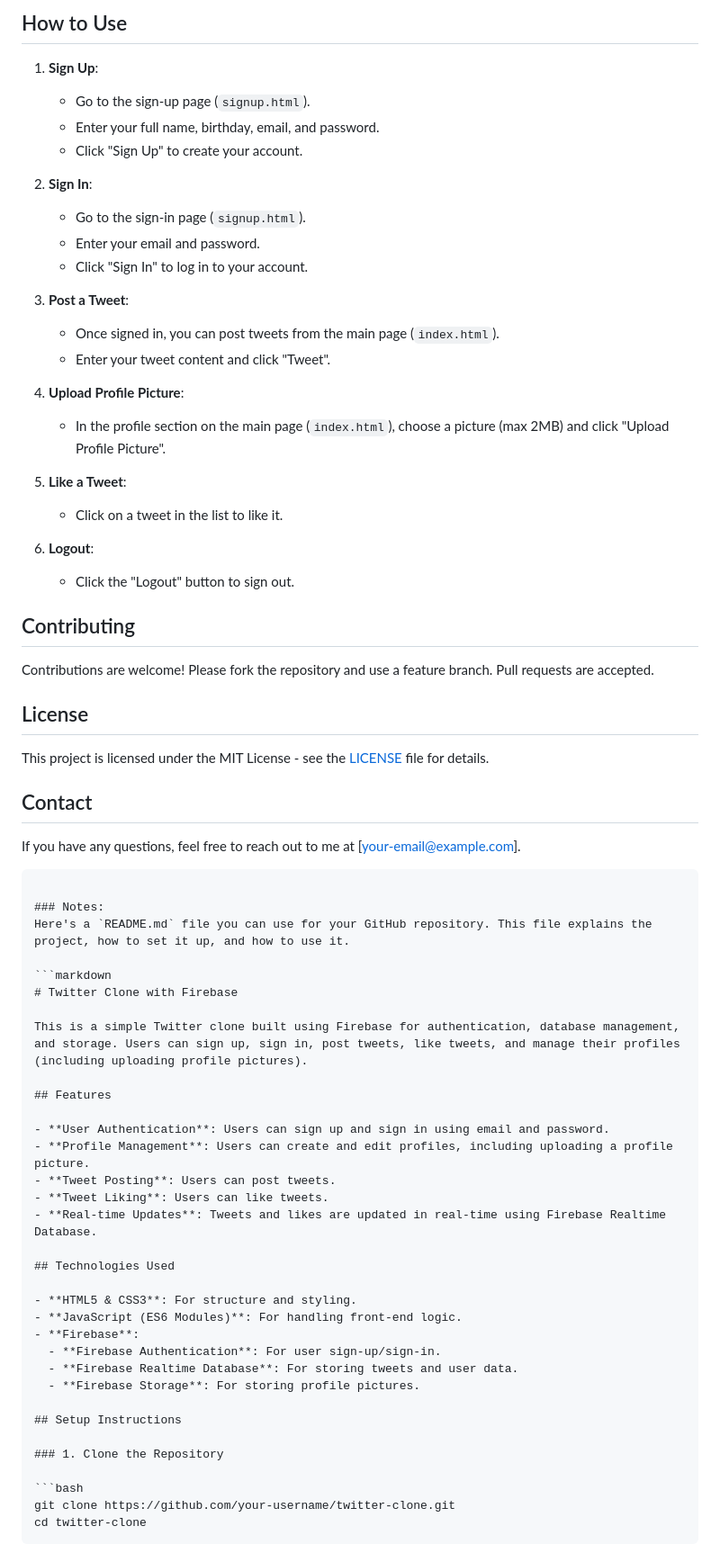
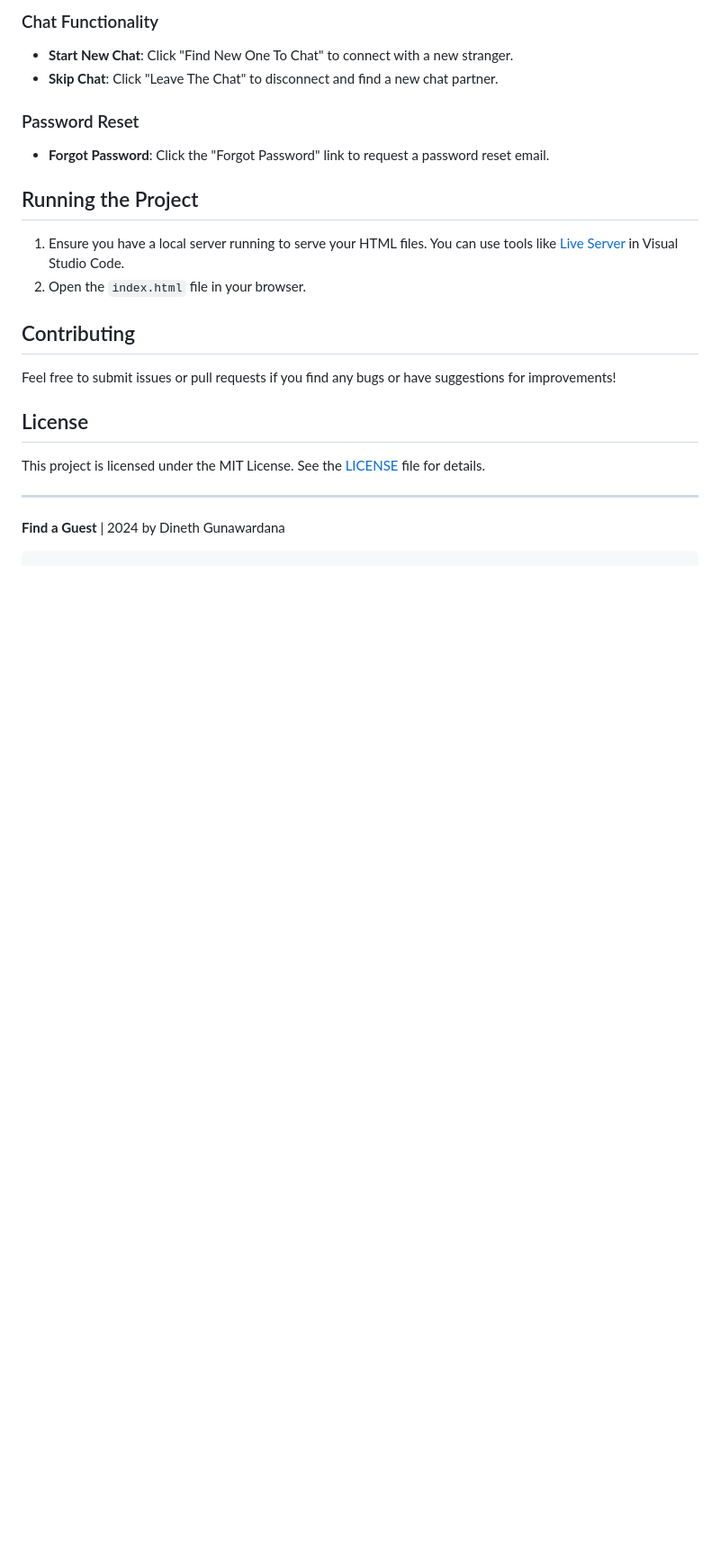
Before and after one commit to thisisdineth/Omegle-The-stranger-chat-application, a Markdown page: README.md, the part around one of its changes. Shown at 90% size. GitHub-like rendering; blank space fills up the shorter version.

````diff
--- a/README.md
+++ b/README.md
@@ -75,73 +93,27 @@ Open your browser and navigate to `http://localhost:8080/signup.html` to start u
 
-## How to Use
+### Chat Functionality
 
-1. **Sign Up**:
-   - Go to the sign-up page (`signup.html`).
-   - Enter your full name, birthday, email, and password.
-   - Click "Sign Up" to create your account.
+- **Start New Chat**: Click "Find New One To Chat" to connect with a new stranger.
+- **Skip Chat**: Click "Leave The Chat" to disconnect and find a new chat partner.
 
-2. **Sign In**:
-   - Go to the sign-in page (`signup.html`).
-   - Enter your email and password.
-   - Click "Sign In" to log in to your account.
+### Password Reset
 
-3. **Post a Tweet**:
-   - Once signed in, you can post tweets from the main page (`index.html`).
-   - Enter your tweet content and click "Tweet".
+- **Forgot Password**: Click the "Forgot Password" link to request a password reset email.
 
-4. **Upload Profile Picture**:
-   - In the profile section on the main page (`index.html`), choose a picture (max 2MB) and click "Upload Profile Picture".
+## Running the Project
 
-5. **Like a Tweet**:
-   - Click on a tweet in the list to like it.
-
-6. **Logout**:
-   - Click the "Logout" button to sign out.
+1. Ensure you have a local server running to serve your HTML files. You can use tools like [Live Server](https://marketplace.visualstudio.com/items?itemName=ritwickdey.live-server) in Visual Studio Code.
+2. Open the `index.html` file in your browser.
 
 ## Contributing
 
-Contributions are welcome! Please fork the repository and use a feature branch. Pull requests are accepted.
+Feel free to submit issues or pull requests if you find any bugs or have suggestions for improvements!
 
 ## License
 
-This project is licensed under the MIT License - see the [LICENSE](LICENSE) file for details.
+This project is licensed under the MIT License. See the [LICENSE](LICENSE) file for details.
 
-## Contact
+---
 
-If you have any questions, feel free to reach out to me at [your-email@example.com].
+**Find a Guest** | 2024 by Dineth Gunawardana
 ```
-
-### Notes:
-Here's a `README.md` file you can use for your GitHub repository. This file explains the project, how to set it up, and how to use it.
-
-```markdown
-# Twitter Clone with Firebase
-
-This is a simple Twitter clone built using Firebase for authentication, database management, and storage. Users can sign up, sign in, post tweets, like tweets, and manage their profiles (including uploading profile pictures).
-
-## Features
-
-- **User Authentication**: Users can sign up and sign in using email and password.
-- **Profile Management**: Users can create and edit profiles, including uploading a profile picture.
-- **Tweet Posting**: Users can post tweets.
-- **Tweet Liking**: Users can like tweets.
-- **Real-time Updates**: Tweets and likes are updated in real-time using Firebase Realtime Database.
-
-## Technologies Used
-
-- **HTML5 & CSS3**: For structure and styling.
-- **JavaScript (ES6 Modules)**: For handling front-end logic.
-- **Firebase**:
-  - **Firebase Authentication**: For user sign-up/sign-in.
-  - **Firebase Realtime Database**: For storing tweets and user data.
-  - **Firebase Storage**: For storing profile pictures.
-
-## Setup Instructions
-
-### 1. Clone the Repository
-
-```bash
-git clone https://github.com/your-username/twitter-clone.git
-cd twitter-clone
-```
-
````
Also changed, not shown: other parts of README.md (+68 -133 lines).
